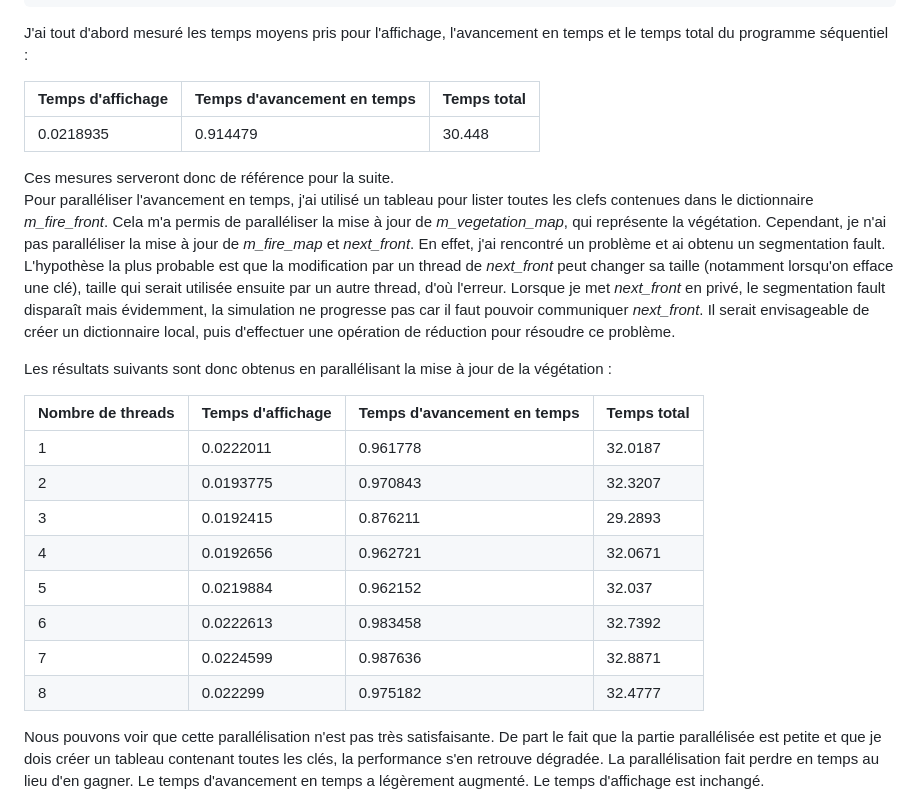
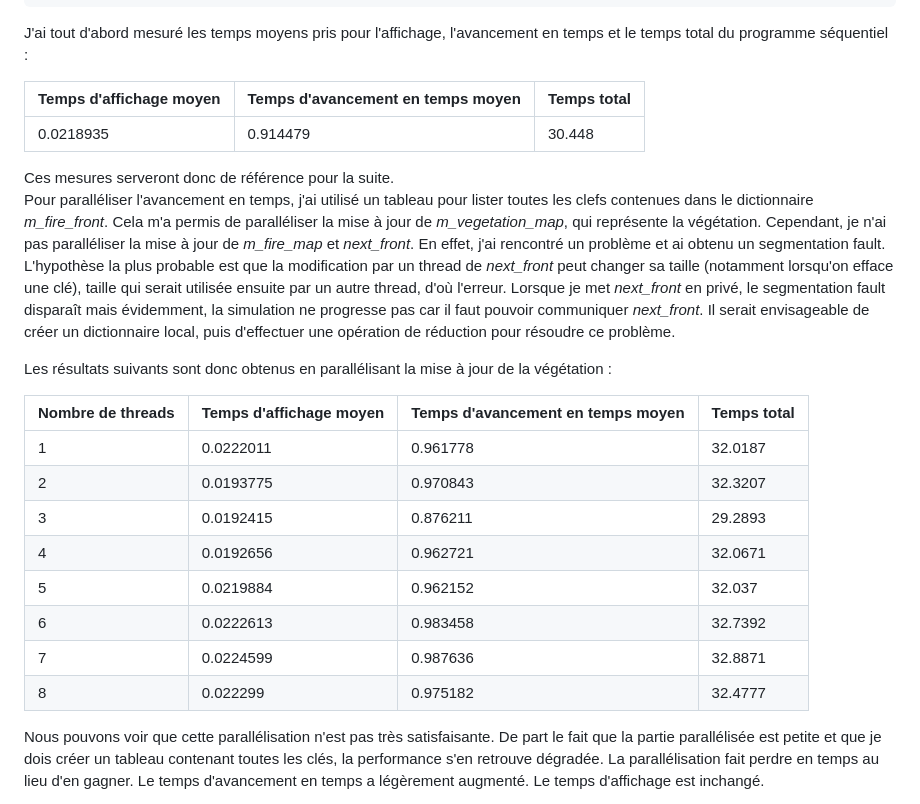
Before and after one commit to thaddee95/OS02-MORGAND-Thaddee, a Markdown page: projet/src/Readme.md, the part around one of its changes. GitHub-like rendering.

```diff
--- a/projet/src/Readme.md
+++ b/projet/src/Readme.md
@@ -19,9 +19,9 @@ Caches (sum of all):
 
   J'ai tout d'abord mesuré les temps moyens pris pour l'affichage, l'avancement en temps et le temps total du programme séquentiel :
 
-Temps d'affichage | Temps d'avancement en temps | Temps total
-------------------|-----------------------------|------------
-0.0218935         | 0.914479                    | 30.448
+Temps d'affichage moyen | Temps d'avancement en temps moyen | Temps total
+------------------------|-----------------------------------|------------
+0.0218935               | 0.914479                          | 30.448
 
 Ces mesures serveront donc de référence pour la suite.
 Pour paralléliser l'avancement en temps, j'ai utilisé un tableau pour lister toutes les clefs contenues dans le dictionnaire *m_fire_front*.
@@ -33,16 +33,16 @@ Il serait envisageable de créer un dictionnaire local, puis d'effectuer une op
 
 Les résultats suivants sont donc obtenus en parallélisant la mise à jour de la végétation :
 
-Nombre de threads |Temps d'affichage | Temps d'avancement en temps | Temps total
-------------------|------------------|-----------------------------|------------
-1                 | 0.0222011        | 0.961778                    | 32.0187
-2                 | 0.0193775        | 0.970843                    | 32.3207
-3                 | 0.0192415        | 0.876211                    | 29.2893
-4                 | 0.0192656        | 0.962721                    | 32.0671
-5                 | 0.0219884        | 0.962152                    | 32.037
-6                 | 0.0222613        | 0.983458                    | 32.7392
-7                 | 0.0224599        | 0.987636                    | 32.8871
-8                 | 0.022299         | 0.975182                    | 32.4777
+Nombre de threads |Temps d'affichage moyen | Temps d'avancement en temps moyen | Temps total
+------------------|------------------------|-----------------------------------|------------
+1                 | 0.0222011              | 0.961778                          | 32.0187
+2                 | 0.0193775              | 0.970843                          | 32.3207
+3                 | 0.0192415              | 0.876211                          | 29.2893
+4                 | 0.0192656              | 0.962721                          | 32.0671
+5                 | 0.0219884              | 0.962152                          | 32.037
+6                 | 0.0222613              | 0.983458                          | 32.7392
+7                 | 0.0224599              | 0.987636                          | 32.8871
+8                 | 0.022299               | 0.975182                          | 32.4777
 
 Nous pouvons voir que cette parallélisation n'est pas très satisfaisante. De part le fait que la partie parallélisée est petite et que je dois créer un tableau contenant toutes les clés, la performance s'en retrouve dégradée.
 La parallélisation fait perdre en temps au lieu d'en gagner. Le temps d'avancement en temps a légèrement augmenté. Le temps d'affichage est inchangé.
```
Also changed, not shown: other parts of projet/src/Readme.md (+24 -4 lines).
